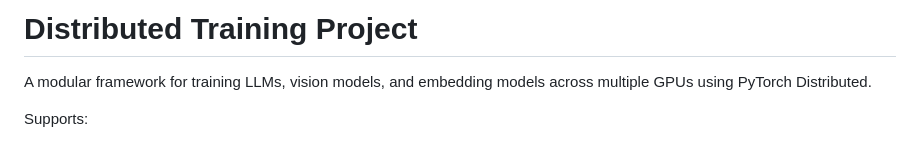
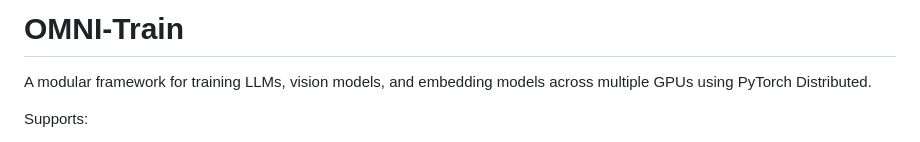
Before and after one commit to rachadlakis/omni-train, a Markdown page: README.md, the part around the change. Drawn GitHub-style.

Commit message:
fix: update project name in documentation files to OMNI-Train

```diff
--- a/README.md
+++ b/README.md
@@ -1,4 +1,4 @@
-# Distributed Training Project
+# OMNI-Train
 
 A modular framework for training LLMs, vision models, and embedding models across multiple GPUs using PyTorch Distributed.
 
```
Also changed, not shown: docs/GUIDE.md (+1 -1 lines), docs/TECHNICAL.md (+1 -1 lines).
